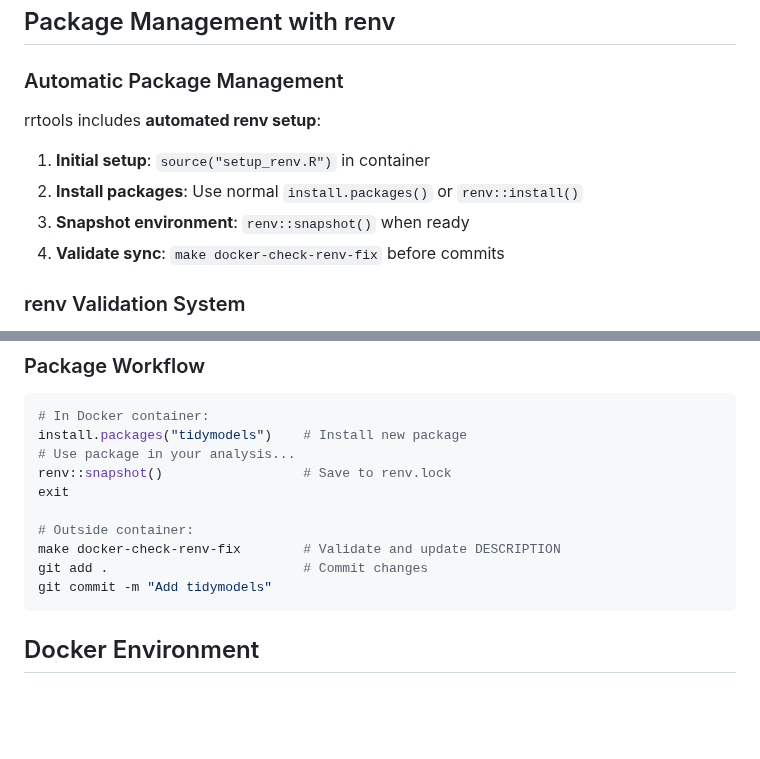
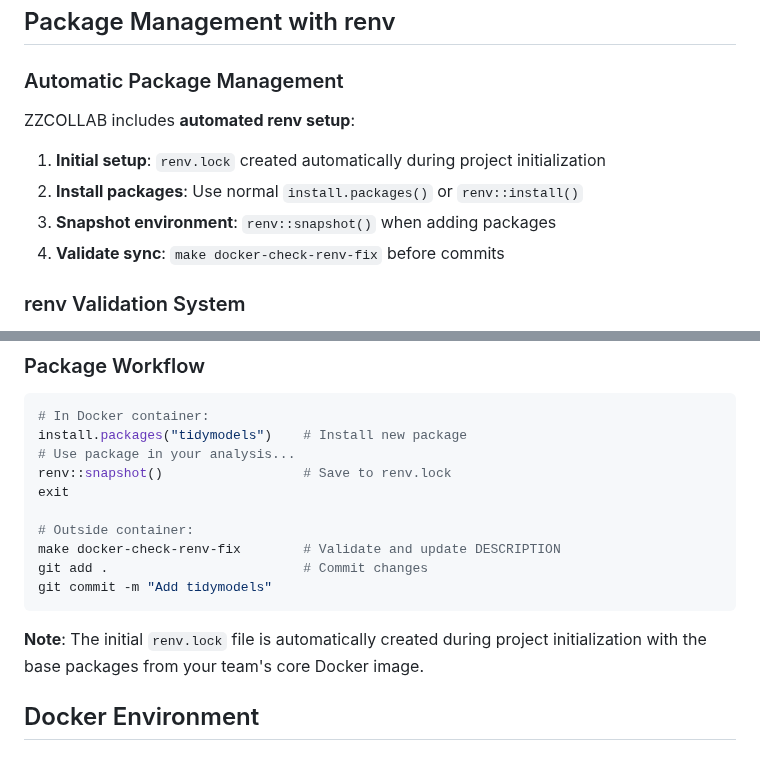
Before and after one commit to rgt47/zzcollab, a Markdown page: ZZCOLLAB_USER_GUIDE.md, 2 parts joined by grey strips. Rendered like a GitHub page; blank space fills up the shorter version.

Commit message:
Update documentation for automatic renv.lock creation
- Add notes about automatic renv.lock creation during project initialization
- Update user guide to reflect new automated renv setup
- Clarify that renv.lock is created with base packages from team core image
- Remove manual renv setup instructions that are now automated

🤖 Generated with [Claude Code](https://claude.ai/code)

Co-Authored-By: Claude <noreply@anthropic.com>

````diff
--- a/ZZCOLLAB_USER_GUIDE.md
+++ b/ZZCOLLAB_USER_GUIDE.md
@@ -242,11 +242,11 @@ make docker-build             # Rebuild environment with new packages
 ## Package Management with renv
 
 ### Automatic Package Management
-rrtools includes **automated renv setup**:
+ZZCOLLAB includes **automated renv setup**:
 
-1. **Initial setup**: `source("setup_renv.R")` in container
+1. **Initial setup**: `renv.lock` created automatically during project initialization
 2. **Install packages**: Use normal `install.packages()` or `renv::install()`
-3. **Snapshot environment**: `renv::snapshot()` when ready
+3. **Snapshot environment**: `renv::snapshot()` when adding packages
 4. **Validate sync**: `make docker-check-renv-fix` before commits
 
 ### renv Validation System
@@ -282,6 +282,8 @@ make docker-check-renv-fix        # Validate and update DESCRIPTION
 git add .                         # Commit changes
 git commit -m "Add tidymodels"
 ```
+
+**Note**: The initial `renv.lock` file is automatically created during project initialization with the base packages from your team's core Docker image.
 
 ## Docker Environment
 
````
Also changed, not shown: workflow.md (+2 -0 lines).
